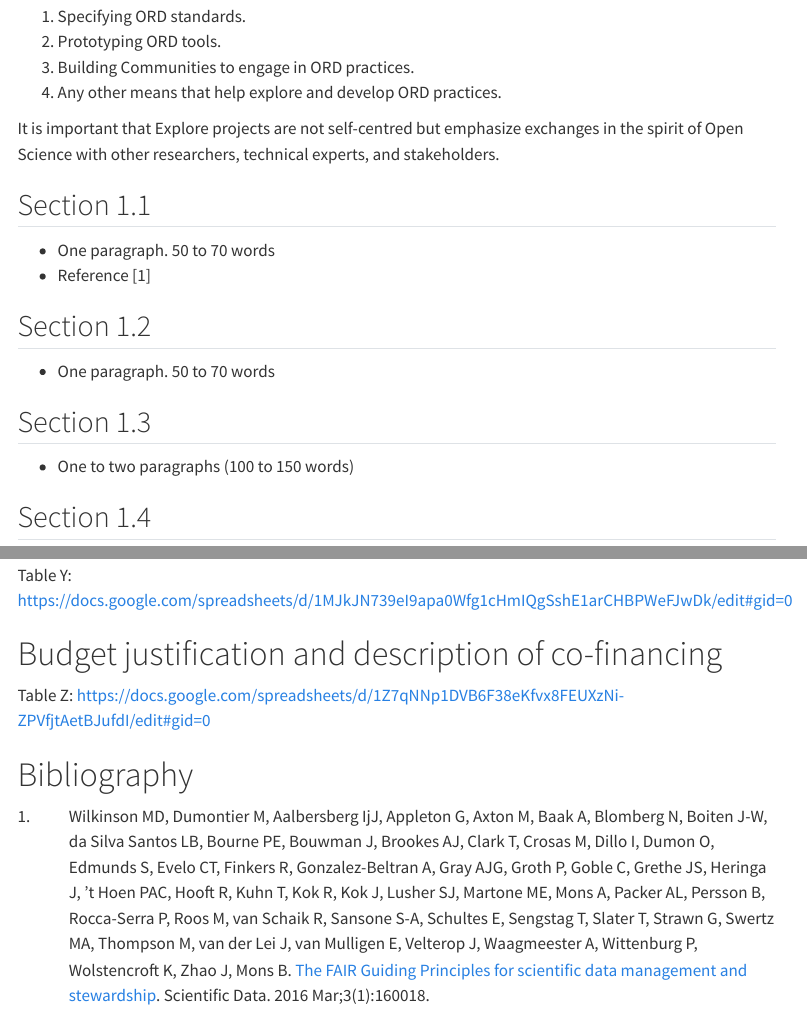
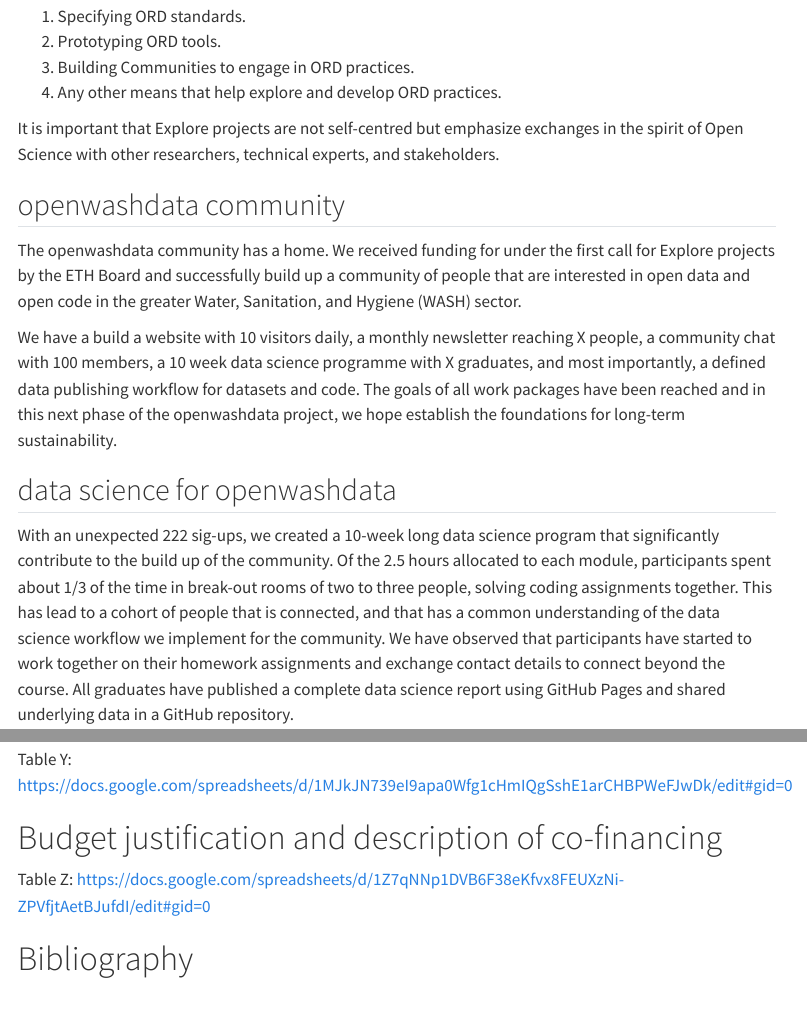
Before and after one commit to openwashdata-dev/prop-eth-ord-explore-02-openwashdata, a Quarto document (proposal.qmd): the page in a window 1100 px wide, from 2030 px down, and a second part further down, joined at a grey line. Rendered offline with R 4.5, knitr and Pandoc in place of Quarto, with nearby package versions; drawn as R Markdown's standard HTML page in place of the format the file asks for; menus at the side of the page are left out.

Commit message:
write up draft background and motivitation

```diff
--- a/proposal.qmd
+++ b/proposal.qmd
@@ -139,17 +139,14 @@ Please explain which aim(s) of the ORD "contribute projects" you seek to address
 
 It is important that Explore projects are not self-centred but emphasize exchanges in the spirit of Open Science with other researchers, technical experts, and stakeholders.
 
-## Section 1.1
 
--   One paragraph. 50 to 70 words
--   Reference @wilkinson2016fair
+## openwashdata community
 
-## Section 1.2
+The openwashdata community has a home. We received funding for under the first call for Explore projects by the ETH Board and successfully build up a community of people that are interested in open data and open code in the greater Water, Sanitation, and Hygiene (WASH) sector.
 
--   One paragraph. 50 to 70 words
+We have a build a website with 10 visitors daily, a monthly newsletter reaching X people, a community chat with 100 members, a 10 week data science programme with X graduates, and most importantly, a defined data publishing workflow for datasets and code. The goals of all work packages have been reached and in this next phase of the openwashdata project, we hope establish the foundations for long-term sustainability.
 
-## Section 1.3
+## data science for openwashdata
 
--   One to two paragraphs (100 to 150 words)
+With an unexpected 222 sig-ups, we created a 10-week long data science program that significantly contribute to the build up of the community. Of the 2.5 hours allocated to each module, participants spent about 1/3 of the time in break-out rooms of two to three people, solving coding assignments together. This has lead to a cohort of people that is connected, and that has a common understanding of the data science workflow we implement for the community. We have observed that participants have started to work together on their homework assignments and exchange contact details to connect beyond the course. All graduates have published a complete data science report using GitHub Pages and shared underlying data in a GitHub repository.
 
-## Section 1.4
```
Also changed, not shown: proposal.qmd (24 more changed lines).
